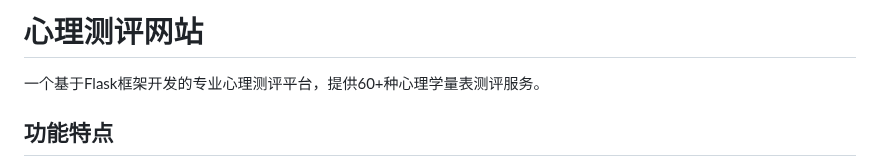
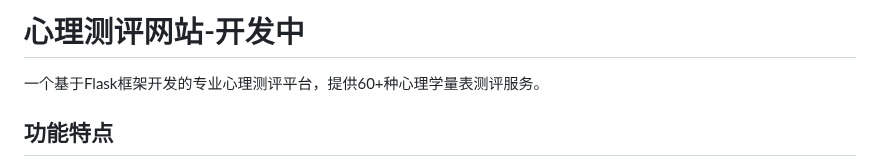
Before and after one commit to 2921323707/Psychological_Assesment, a Markdown page: README.md, the part around the change. GitHub-like rendering.

Commit message:
demo提交

```diff
--- a/README.md
+++ b/README.md
@@ -1,4 +1,4 @@
-# 心理测评网站
+# 心理测评网站-开发中
 
 一个基于Flask框架开发的专业心理测评平台，提供60+种心理学量表测评服务。
 
```
